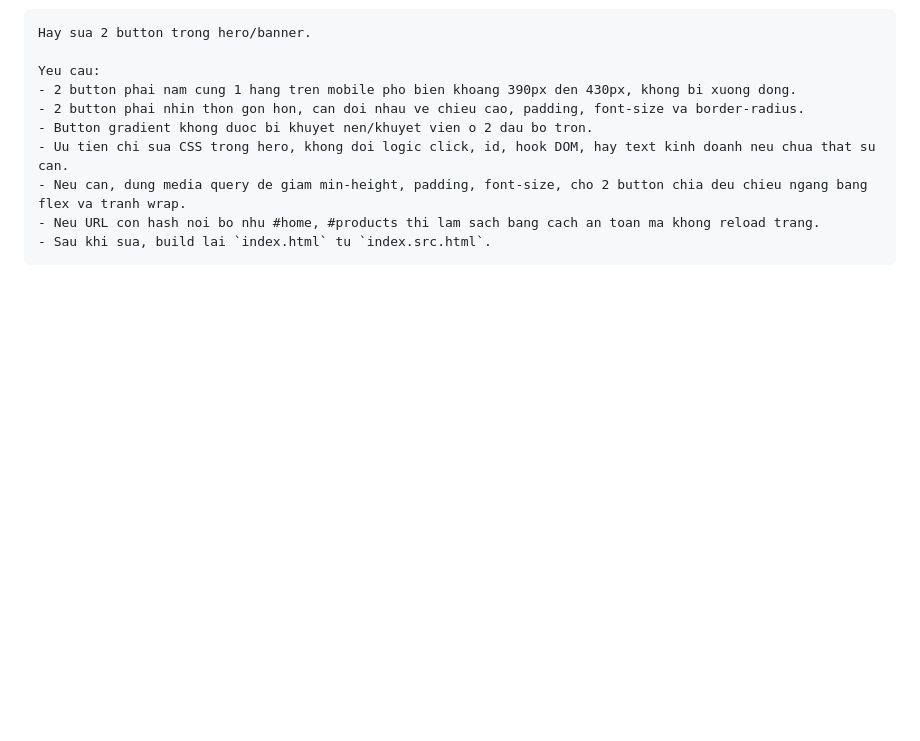
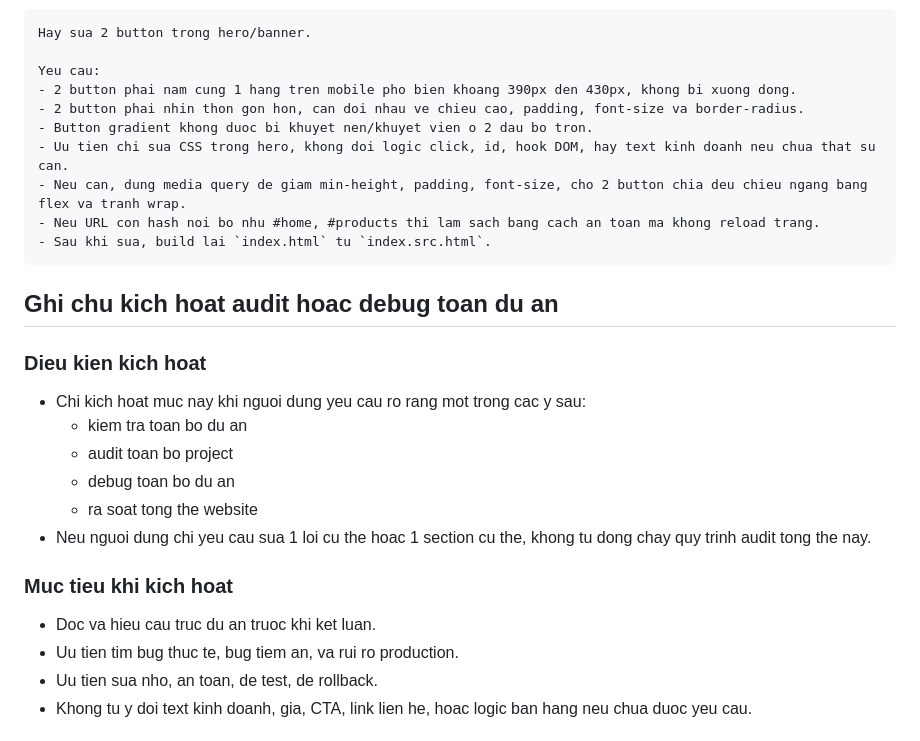
Before and after one commit to bingenz/my-web, a Markdown page: AGENTS.md, the part around one of its changes. Rendered like a GitHub page; blank space fills up the shorter version.

Commit message:
Add full-project audit prompt guidance

````diff
--- a/AGENTS.md
+++ b/AGENTS.md
@@ -140,3 +140,21 @@ Yeu cau:
 - Sau khi sua, build lai `index.html` tu `index.src.html`.
 ```
 
+## Ghi chu kich hoat audit hoac debug toan du an
+
+### Dieu kien kich hoat
+
+- Chi kich hoat muc nay khi nguoi dung yeu cau ro rang mot trong cac y sau:
+  - kiem tra toan bo du an
+  - audit toan bo project
+  - debug toan bo du an
+  - ra soat tong the website
+- Neu nguoi dung chi yeu cau sua 1 loi cu the hoac 1 section cu the, khong tu dong chay quy trinh audit tong the nay.
+
+### Muc tieu khi kich hoat
+
+- Doc va hieu cau truc du an truoc khi ket luan.
+- Uu tien tim bug thuc te, bug tiem an, va rui ro production.
+- Uu tien sua nho, an toan, de test, de rollback.
+- Khong tu y doi text kinh doanh, gia, CTA, link lien he, hoac logic ban hang neu chua duoc yeu cau.
+
````
Also changed, not shown: other parts of AGENTS.md (+76 -0 lines).
